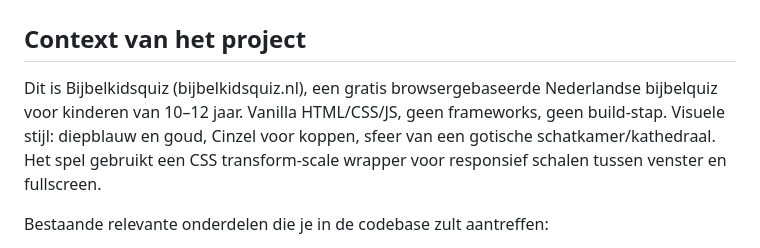
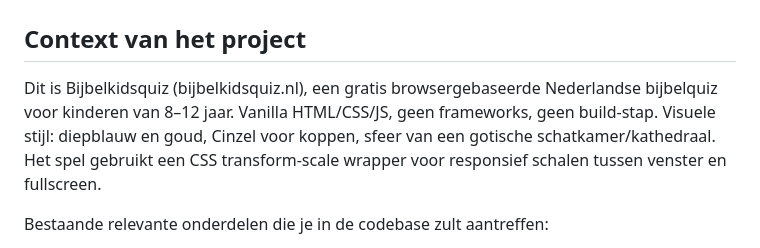
Before and after one commit to RoelElbers/Codexbijbelkidsquiz, a Markdown page: opdracht-schatkamer-uitbouw.md, the part around the change. Drawn GitHub-style.

```diff
--- a/opdracht-schatkamer-uitbouw.md
+++ b/opdracht-schatkamer-uitbouw.md
@@ -2,7 +2,7 @@
 
 ## Context van het project
 
-Dit is Bijbelkidsquiz (bijbelkidsquiz.nl), een gratis browsergebaseerde Nederlandse bijbelquiz voor kinderen van 10–12 jaar. Vanilla HTML/CSS/JS, geen frameworks, geen build-stap. Visuele stijl: diepblauw en goud, Cinzel voor koppen, sfeer van een gotische schatkamer/kathedraal. Het spel gebruikt een CSS transform-scale wrapper voor responsief schalen tussen venster en fullscreen.
+Dit is Bijbelkidsquiz (bijbelkidsquiz.nl), een gratis browsergebaseerde Nederlandse bijbelquiz voor kinderen van 8–12 jaar. Vanilla HTML/CSS/JS, geen frameworks, geen build-stap. Visuele stijl: diepblauw en goud, Cinzel voor koppen, sfeer van een gotische schatkamer/kathedraal. Het spel gebruikt een CSS transform-scale wrapper voor responsief schalen tussen venster en fullscreen.
 
 Bestaande relevante onderdelen die je in de codebase zult aantreffen:
 
```
Also changed, not shown: kladblok/KLADBLOK-avatarbeschrijvingen.md (+1 -1 lines).
